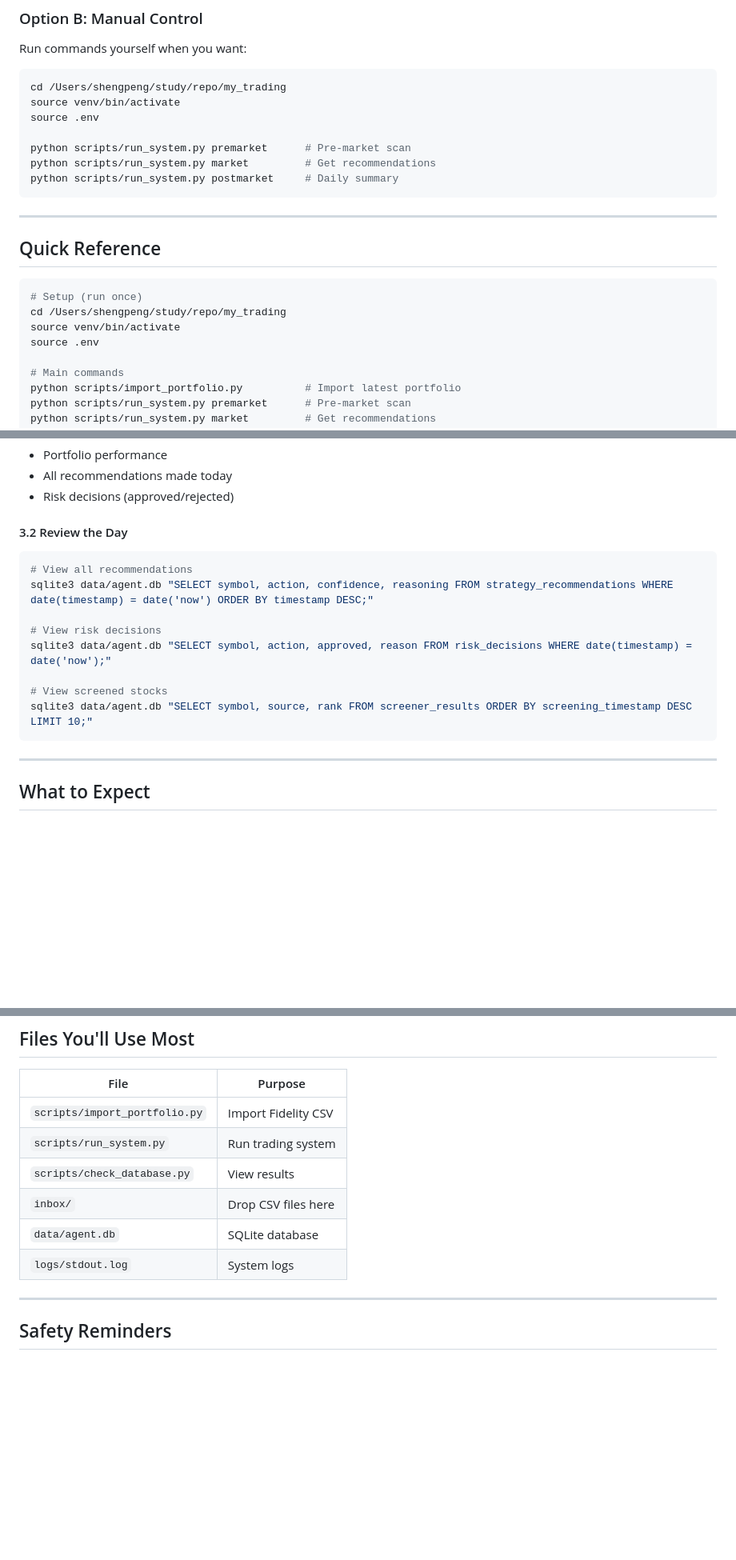
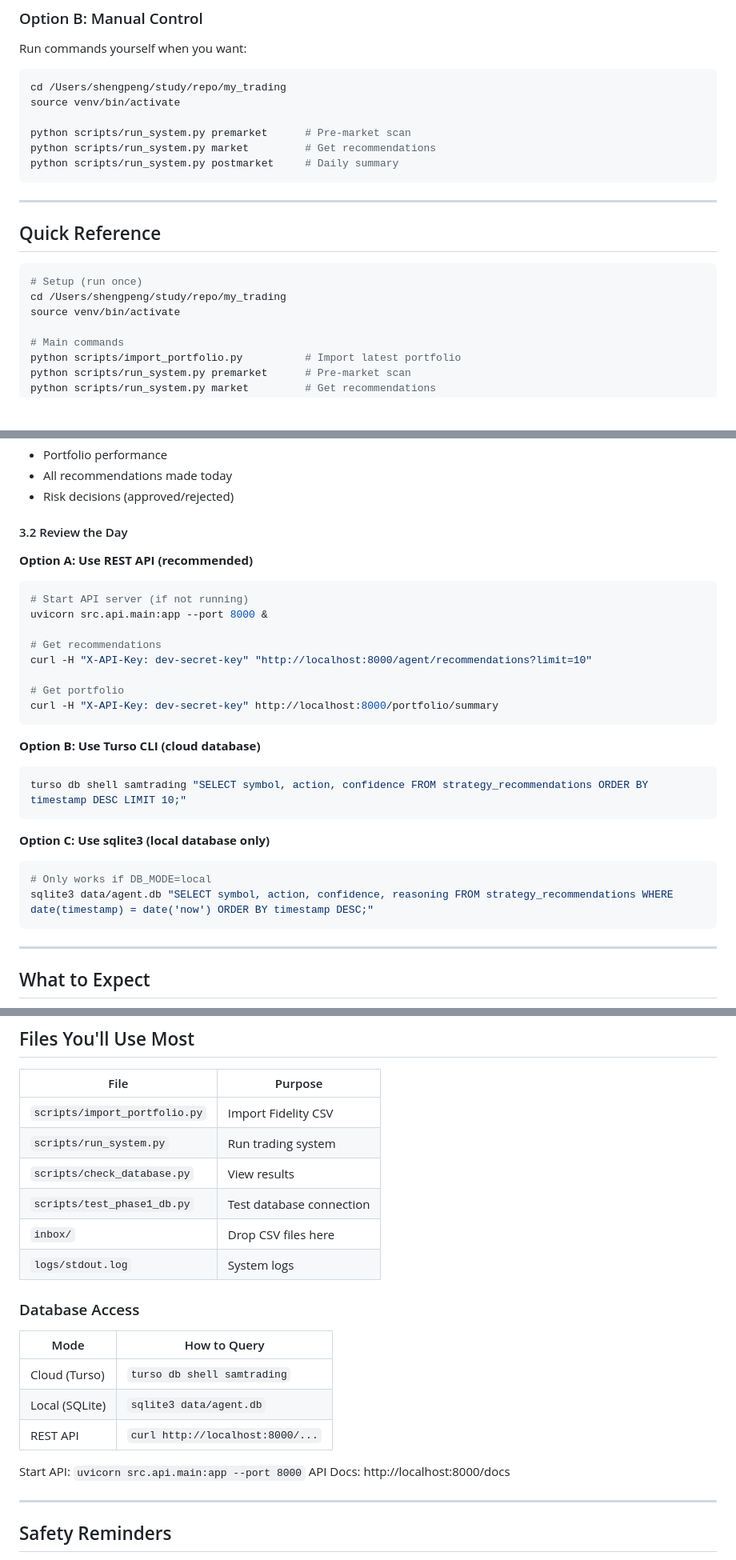
Before and after one commit to sampeng2017/my_trading, a Markdown page: doc/DAILY_WORKFLOW.md, 3 parts joined by grey strips. Shown at 80% size. GitHub-like rendering; blank space fills up the shorter version.

Commit message:
docs: Update for Phase 1 & 2 (Turso + REST API)
- Remove 'source .env' (auto-loaded by python-dotenv)
- Add REST API as recommended way to query data
- Add Turso CLI commands for cloud database
- Document API endpoints and startup command
- Update "Files You'll Use Most" with new scripts

Co-Authored-By: Claude Opus 4.5 <noreply@anthropic.com>

````diff
--- a/doc/DAILY_WORKFLOW.md
+++ b/doc/DAILY_WORKFLOW.md
@@ -28,7 +28,6 @@ Run commands yourself when you want:
 ```bash
 cd /Users/shengpeng/study/repo/my_trading
 source venv/bin/activate
-source .env
 
 python scripts/run_system.py premarket      # Pre-market scan
 python scripts/run_system.py market         # Get recommendations
@@ -43,7 +42,6 @@ python scripts/run_system.py postmarket     # Daily summary
 # Setup (run once)
 cd /Users/shengpeng/study/repo/my_trading
 source venv/bin/activate
-source .env
 
 # Main commands
 python scripts/import_portfolio.py          # Import latest portfolio
@@ -233,15 +232,27 @@ This sends a daily summary email with:
 
 #### 3.2 Review the Day
 
+**Option A: Use REST API (recommended)**
 ```bash
-# View all recommendations
+# Start API server (if not running)
+uvicorn src.api.main:app --port 8000 &
+
+# Get recommendations
+curl -H "X-API-Key: dev-secret-key" "http://localhost:8000/agent/recommendations?limit=10"
+
+# Get portfolio
+curl -H "X-API-Key: dev-secret-key" http://localhost:8000/portfolio/summary
+```
+
+**Option B: Use Turso CLI (cloud database)**
+```bash
+turso db shell samtrading "SELECT symbol, action, confidence FROM strategy_recommendations ORDER BY timestamp DESC LIMIT 10;"
+```
+
+**Option C: Use sqlite3 (local database only)**
+```bash
+# Only works if DB_MODE=local
 sqlite3 data/agent.db "SELECT symbol, action, confidence, reasoning FROM strategy_recommendations WHERE date(timestamp) = date('now') ORDER BY timestamp DESC;"
-
-# View risk decisions
-sqlite3 data/agent.db "SELECT symbol, action, approved, reason FROM risk_decisions WHERE date(timestamp) = date('now');"
-
-# View screened stocks
-sqlite3 data/agent.db "SELECT symbol, source, rank FROM screener_results ORDER BY screening_timestamp DESC LIMIT 10;"
 ```
 
 ---
@@ -420,9 +431,20 @@ Now just save Fidelity CSVs to `inbox/` and they import automatically.
 | `scripts/import_portfolio.py` | Import Fidelity CSV |
 | `scripts/run_system.py` | Run trading system |
 | `scripts/check_database.py` | View results |
+| `scripts/test_phase1_db.py` | Test database connection |
 | `inbox/` | Drop CSV files here |
-| `data/agent.db` | SQLite database |
 | `logs/stdout.log` | System logs |
+
+### Database Access
+
+| Mode | How to Query |
+|------|--------------|
+| Cloud (Turso) | `turso db shell samtrading` |
+| Local (SQLite) | `sqlite3 data/agent.db` |
+| REST API | `curl http://localhost:8000/...` |
+
+Start API: `uvicorn src.api.main:app --port 8000`
+API Docs: http://localhost:8000/docs
 
 ---
 
````
Also changed, not shown: other parts of doc/DAILY_WORKFLOW.md (+2 -1 lines), CLAUDE.md (+19 -0 lines).
